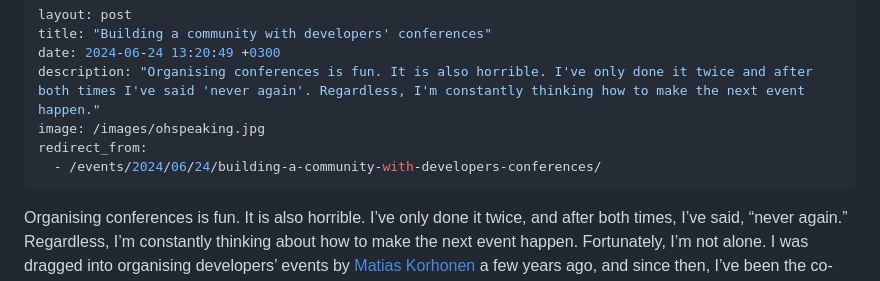
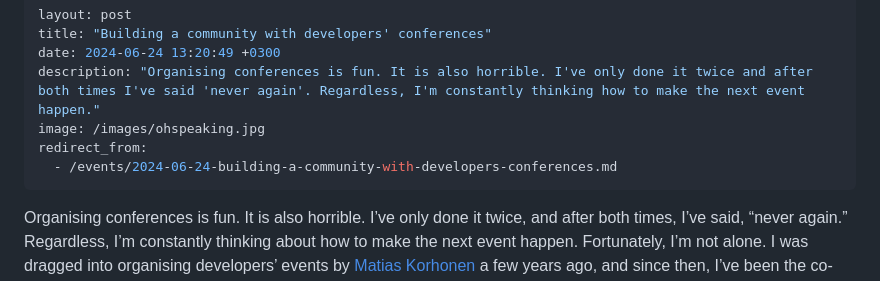
Before and after one commit to simovir/simovir.github.io, a Markdown page: src/_posts/2024-06-24-building-a-community-with-developers-conferences.md, the part around the change. Rendered like a GitHub page.

Commit message:
Try to redirect

```diff
--- a/src/_posts/2024-06-24-building-a-community-with-developers-conferences.md
+++ b/src/_posts/2024-06-24-building-a-community-with-developers-conferences.md
@@ -5,7 +5,7 @@ date: 2024-06-24 13:20:49 +0300
 description: "Organising conferences is fun. It is also horrible. I've only done it twice and after both times I've said 'never again'. Regardless, I'm constantly thinking how to make the next event happen."
 image: /images/ohspeaking.jpg
 redirect_from:
-  - /events/2024/06/24/building-a-community-with-developers-conferences/
+  - /events/2024-06-24-building-a-community-with-developers-conferences.md
 ---
 
 Organising conferences is fun. It is also horrible. I’ve only done it twice, and after both times, I’ve said, “never again.” Regardless, I’m constantly thinking about how to make the next event happen. Fortunately, I’m not alone. I was dragged into organising developers’ events by [Matias Korhonen](https://randomerrata.com) a few years ago, and since then, I’ve been the co-organiser for two events: the European Ruby Conference [Euruko Helsinki](https://2022.euruko.org) in 2022 and [Oh the Humanity!](https://oh.helsinkiruby.fi) – a human-centered software developers’ conference (aka OH!2023) in 2023.
```
